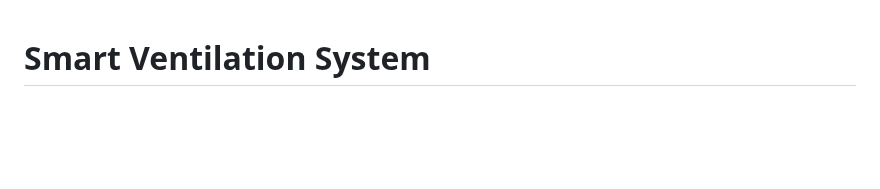
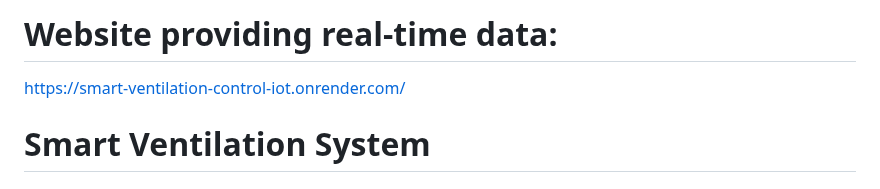
Before and after one commit to bouchramohamedlemine/IoT_Project, a Markdown page: README.md, the part around the change. Drawn GitHub-style; blank space fills up the shorter version.

```diff
--- a/README.md
+++ b/README.md
@@ -1,4 +1,5 @@
-
+# Website providing real-time data:
+https://smart-ventilation-control-iot.onrender.com/
 
 # Smart Ventilation System
 
```
